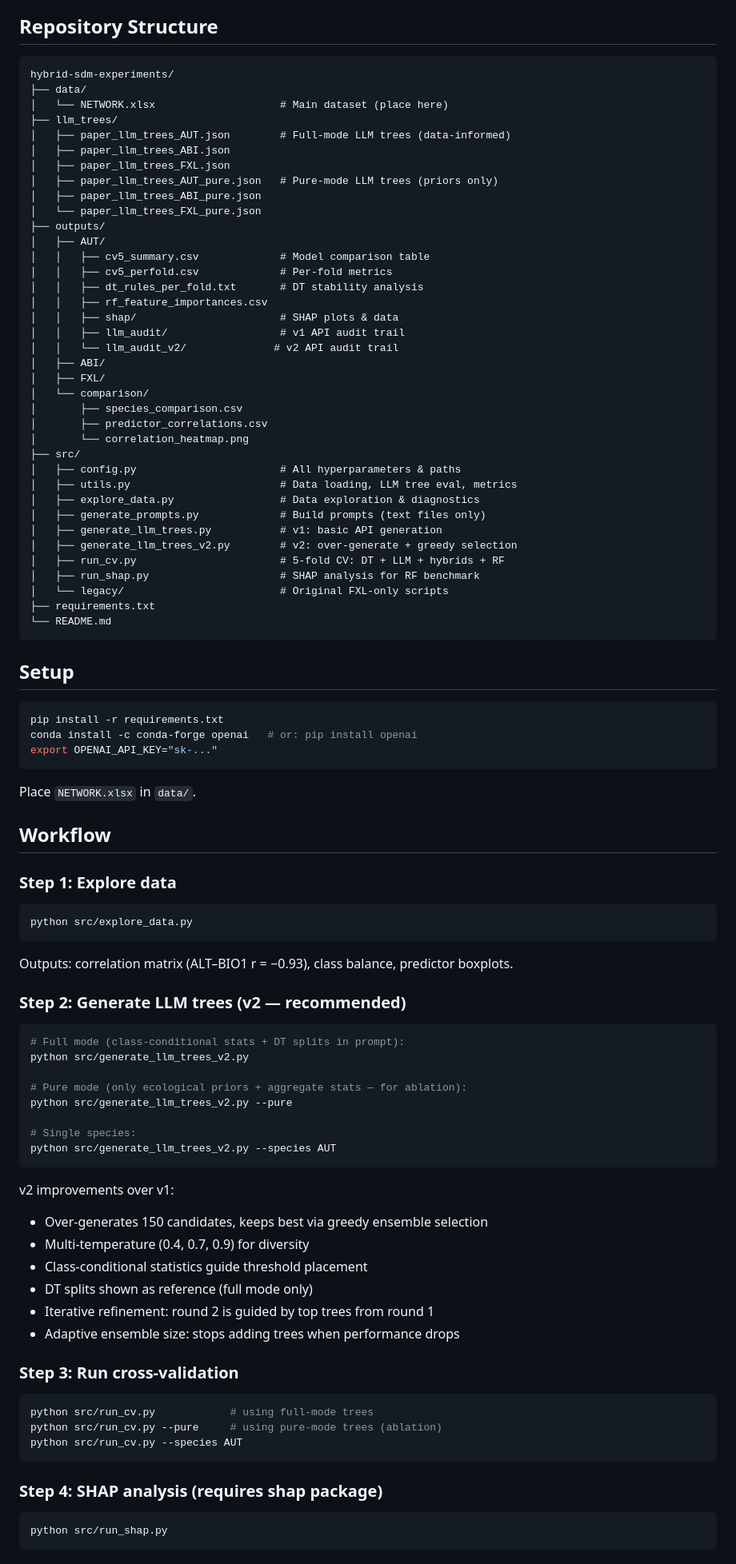
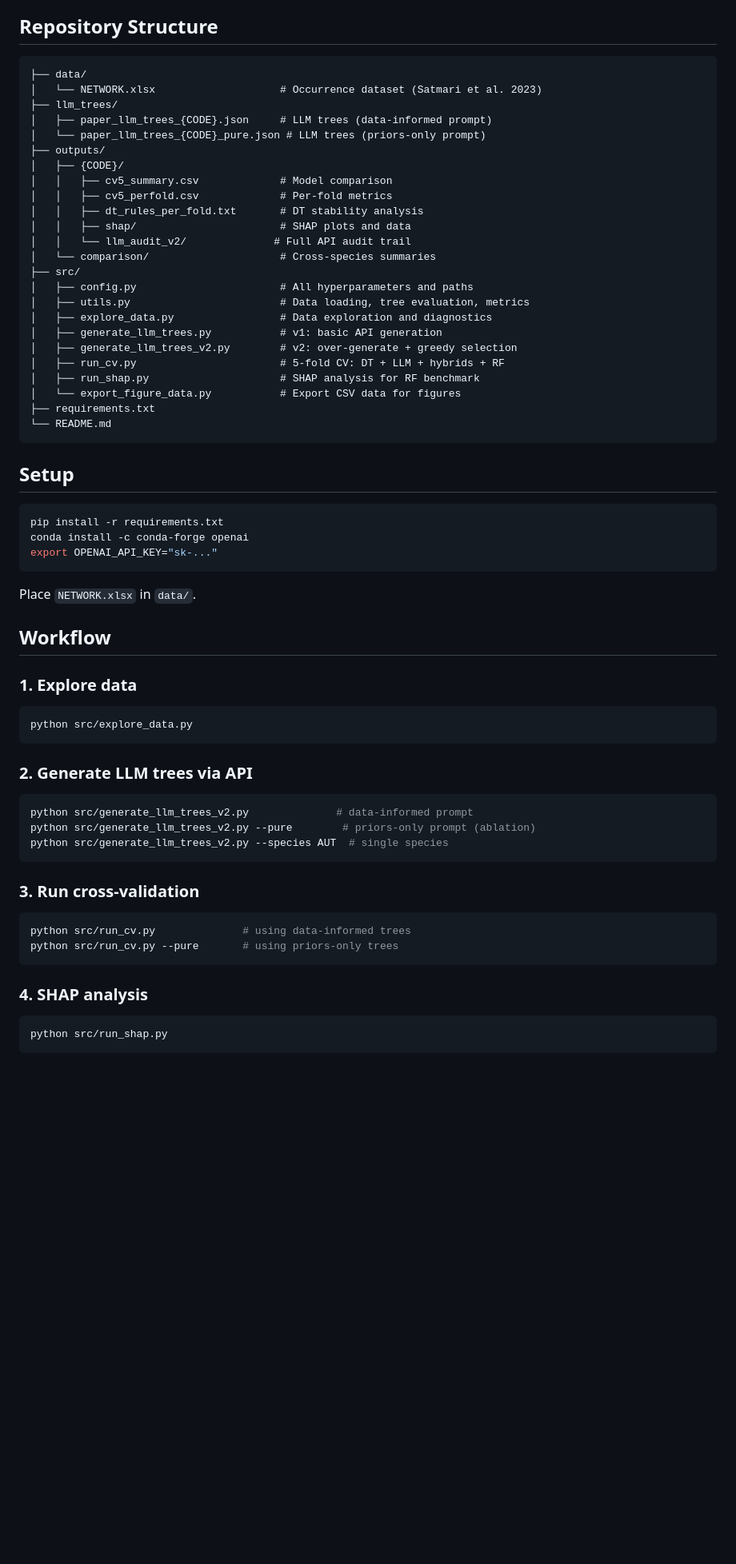
Before and after one commit to KristianMiok/HybridSDM, a Markdown page: README.md, the part around one of its changes. Shown at 80% size. GitHub-like rendering; blank space fills up the shorter version.

````diff
--- a/README.md
+++ b/README.md
@@ -21,41 +19,28 @@ All models use 4 ecologically relevant predictors:
 ## Repository Structure
 
 ```
-hybrid-sdm-experiments/
 ├── data/
-│   └── NETWORK.xlsx                    # Main dataset (place here)
+│   └── NETWORK.xlsx                    # Occurrence dataset (Satmari et al. 2023)
 ├── llm_trees/
-│   ├── paper_llm_trees_AUT.json        # Full-mode LLM trees (data-informed)
-│   ├── paper_llm_trees_ABI.json
-│   ├── paper_llm_trees_FXL.json
-│   ├── paper_llm_trees_AUT_pure.json   # Pure-mode LLM trees (priors only)
-│   ├── paper_llm_trees_ABI_pure.json
-│   └── paper_llm_trees_FXL_pure.json
+│   ├── paper_llm_trees_{CODE}.json     # LLM trees (data-informed prompt)
+│   └── paper_llm_trees_{CODE}_pure.json # LLM trees (priors-only prompt)
 ├── outputs/
-│   ├── AUT/
-│   │   ├── cv5_summary.csv             # Model comparison table
+│   ├── {CODE}/
+│   │   ├── cv5_summary.csv             # Model comparison
 │   │   ├── cv5_perfold.csv             # Per-fold metrics
 │   │   ├── dt_rules_per_fold.txt       # DT stability analysis
-│   │   ├── rf_feature_importances.csv
-│   │   ├── shap/                       # SHAP plots & data
-│   │   ├── llm_audit/                  # v1 API audit trail
-│   │   └── llm_audit_v2/              # v2 API audit trail
-│   ├── ABI/
-│   ├── FXL/
-│   └── comparison/
-│       ├── species_comparison.csv
-│       ├── predictor_correlations.csv
-│       └── correlation_heatmap.png
+│   │   ├── shap/                       # SHAP plots and data
+│   │   └── llm_audit_v2/              # Full API audit trail
+│   └── comparison/                     # Cross-species summaries
 ├── src/
-│   ├── config.py                       # All hyperparameters & paths
-│   ├── utils.py                        # Data loading, LLM tree eval, metrics
-│   ├── explore_data.py                 # Data exploration & diagnostics
-│   ├── generate_prompts.py             # Build prompts (text files only)
+│   ├── config.py                       # All hyperparameters and paths
+│   ├── utils.py                        # Data loading, tree evaluation, metrics
+│   ├── explore_data.py                 # Data exploration and diagnostics
 │   ├── generate_llm_trees.py           # v1: basic API generation
 │   ├── generate_llm_trees_v2.py        # v2: over-generate + greedy selection
 │   ├── run_cv.py                       # 5-fold CV: DT + LLM + hybrids + RF
 │   ├── run_shap.py                     # SHAP analysis for RF benchmark
-│   └── legacy/                         # Original FXL-only scripts
+│   └── export_figure_data.py           # Export CSV data for figures
 ├── requirements.txt
 └── README.md
 ```
@@ -64,7 +49,7 @@ hybrid-sdm-experiments/
 
 ```bash
 pip install -r requirements.txt
-conda install -c conda-forge openai   # or: pip install openai
+conda install -c conda-forge openai
 export OPENAI_API_KEY="sk-..."
 ```
 
@@ -72,40 +57,25 @@ Place `NETWORK.xlsx` in `data/`.
 
 ## Workflow
 
-### Step 1: Explore data
+### 1. Explore data
 ```bash
 python src/explore_data.py
 ```
-Outputs: correlation matrix (ALT–BIO1 r = −0.93), class balance, predictor boxplots.
 
-### Step 2: Generate LLM trees (v2 — recommended)
+### 2. Generate LLM trees via API
 ```bash
-# Full mode (class-conditional stats + DT splits in prompt):
-python src/generate_llm_trees_v2.py
-
-# Pure mode (only ecological priors + aggregate stats — for ablation):
-python src/generate_llm_trees_v2.py --pure
-
-# Single species:
-python src/generate_llm_trees_v2.py --species AUT
+python src/generate_llm_trees_v2.py              # data-informed prompt
+python src/generate_llm_trees_v2.py --pure        # priors-only prompt (ablation)
+python src/generate_llm_trees_v2.py --species AUT  # single species
 ```
 
-v2 improvements over v1:
-- Over-generates 150 candidates, keeps best via greedy ensemble selection
-- Multi-temperature (0.4, 0.7, 0.9) for diversity
-- Class-conditional statistics guide threshold placement
-- DT splits shown as reference (full mode only)
-- Iterative refinement: round 2 is guided by top trees from round 1
-- Adaptive ensemble size: stops adding trees when performance drops
-
-### Step 3: Run cross-validation
+### 3. Run cross-validation
 ```bash
-python src/run_cv.py            # using full-mode trees
-python src/run_cv.py --pure     # using pure-mode trees (ablation)
-python src/run_cv.py --species AUT
+python src/run_cv.py              # using data-informed trees
+python src/run_cv.py --pure       # using priors-only trees
 ```
 
-### Step 4: SHAP analysis (requires shap package)
+### 4. SHAP analysis
 ```bash
 python src/run_shap.py
 ```
````
Also changed, not shown: other parts of README.md (+18 -23 lines).
